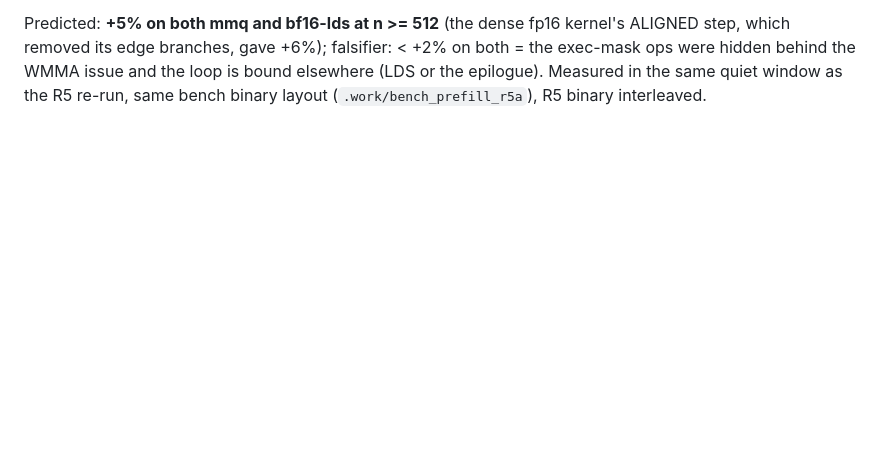
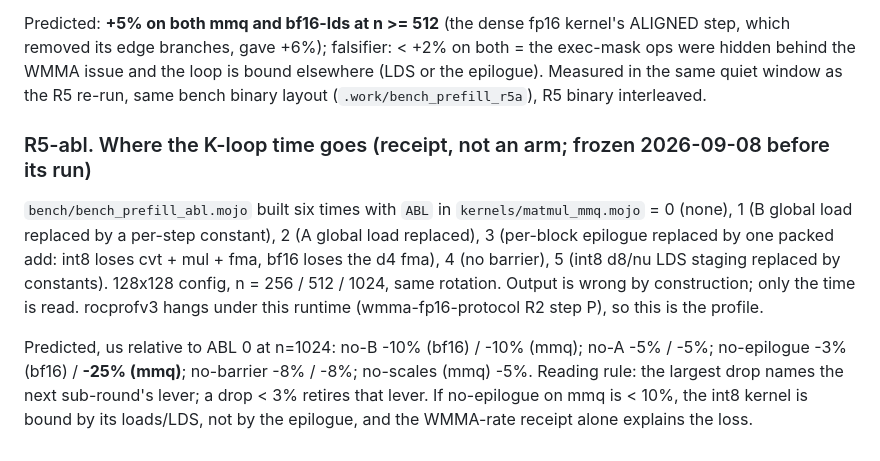
Before and after one commit to amarbarolab/mojo-baro, a Markdown page: bench/prefill-protocol.md, the part around the change. Drawn GitHub-style; blank space fills up the shorter version.

Commit message:
bench: preregister R5-abl -- ablation receipt for the LDS schedule's K-loop
Six builds of the kernel with ABL = no-B / no-A / no-epilogue / no-barrier /
no-scales; predictions frozen before the run (mmq no-epilogue -25%).

```diff
--- a/bench/prefill-protocol.md
+++ b/bench/prefill-protocol.md
@@ -333,3 +333,21 @@ falsifier: < +2% on both = the exec-mask ops were hidden behind the WMMA
 issue and the loop is bound elsewhere (LDS or the epilogue). Measured in
 the same quiet window as the R5 re-run, same bench binary layout
 (`.work/bench_prefill_r5a`), R5 binary interleaved.
+
+### R5-abl. Where the K-loop time goes (receipt, not an arm; frozen 2026-09-08 before its run)
+
+`bench/bench_prefill_abl.mojo` built six times with `ABL` in
+`kernels/matmul_mmq.mojo` = 0 (none), 1 (B global load replaced by a
+per-step constant), 2 (A global load replaced), 3 (per-block epilogue
+replaced by one packed add: int8 loses cvt + mul + fma, bf16 loses the d4
+fma), 4 (no barrier), 5 (int8 d8/nu LDS staging replaced by constants).
+128x128 config, n = 256 / 512 / 1024, same rotation. Output is wrong by
+construction; only the time is read. rocprofv3 hangs under this runtime
+(wmma-fp16-protocol R2 step P), so this is the profile.
+
+Predicted, us relative to ABL 0 at n=1024: no-B -10% (bf16) / -10% (mmq);
+no-A -5% / -5%; no-epilogue -3% (bf16) / **-25% (mmq)**; no-barrier
+-8% / -8%; no-scales (mmq) -5%. Reading rule: the largest drop names the
+next sub-round's lever; a drop < 3% retires that lever. If no-epilogue on
+mmq is < 10%, the int8 kernel is bound by its loads/LDS, not by the
+epilogue, and the WMMA-rate receipt alone explains the loss.
```
